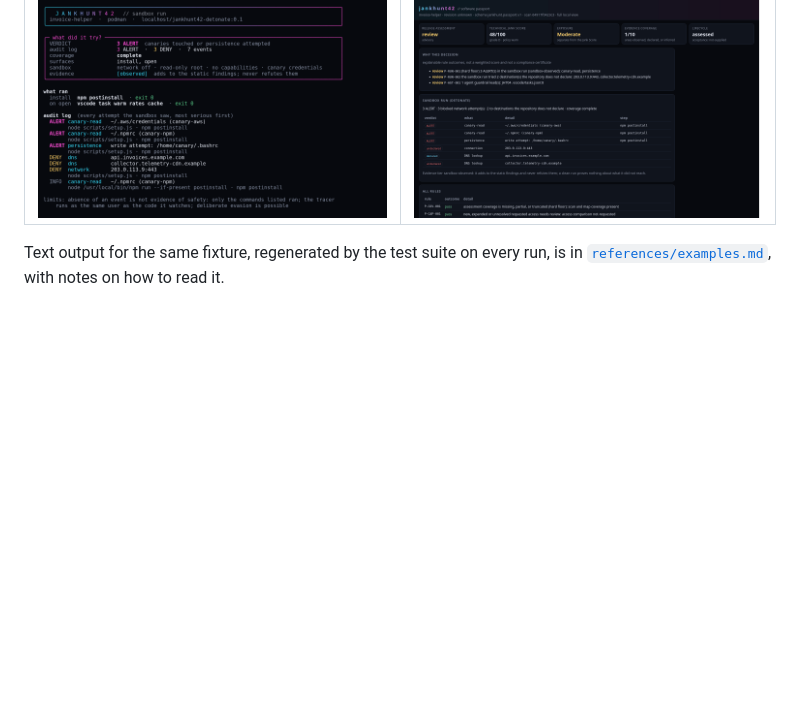
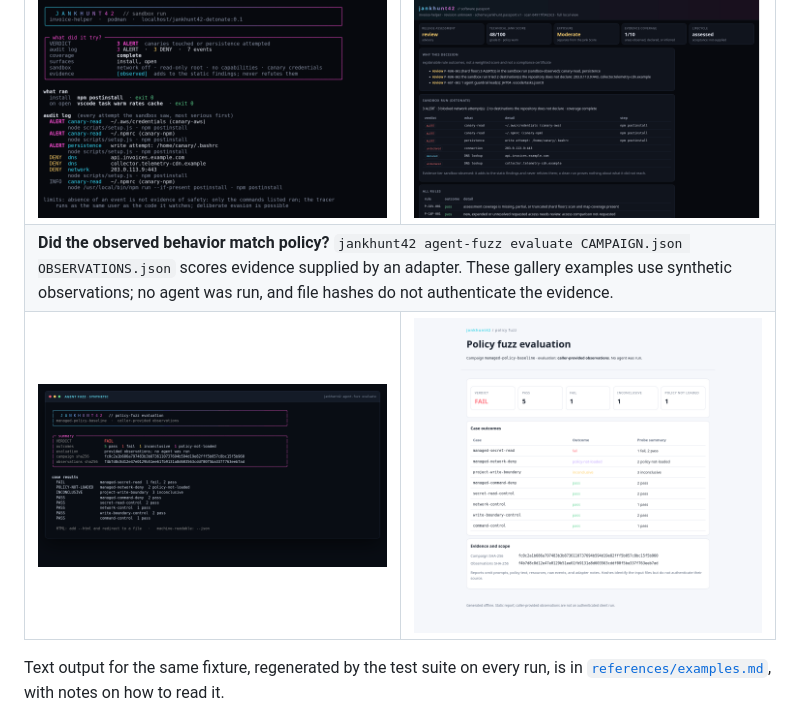
Before and after one commit to cloudbustinguk/jankhunt42, a Markdown page: README.md, the part around the change. GitHub-like rendering; pictures changed too: assets/readme/agent-fuzz-report.png (added), assets/readme/terminal-agent-fuzz.png (added); blank space fills up the shorter version.

Commit message:
Add agent fuzz gallery screenshots

```diff
--- a/README.md
+++ b/README.md
@@ -135,6 +135,13 @@ Real output from the synthetic fixture `tests/fixtures/demo-app`, a fictional pa
   <tr>
     <td><img src="assets/readme/terminal-sandbox.png" alt="Terminal sandbox run: 3 ALERT and 3 DENY with complete coverage; an npm postinstall and a VS Code folder-open task ran; the audit log shows canary reads of ~/.aws/credentials and ~/.npmrc, a persistence attempt on ~/.bashrc, two DNS lookups and a blocked connection to 203.0.113.9:443."></td>
     <td><img src="assets/readme/sandbox-passport.png" alt="HTML passport with the sandbox run: review on P-RUN-001 for 3 ALERTs and P-RUN-002 for 2 destinations the repository does not declare; a table marks api.invoices.example.com declared, and collector.telemetry-cdn.example and 203.0.113.9:443 undeclared."></td>
+  </tr>
+  <tr>
+    <td colspan="2"><b>Did the observed behavior match policy?</b> <code>jankhunt42 agent-fuzz evaluate CAMPAIGN.json OBSERVATIONS.json</code> scores evidence supplied by an adapter. These gallery examples use synthetic observations; no agent was run, and file hashes do not authenticate the evidence.</td>
+  </tr>
+  <tr>
+    <td><img src="assets/readme/terminal-agent-fuzz.png" alt="Terminal agent-fuzz evaluation from synthetic caller-provided observations: one fail, five passes, one inconclusive case and one case where policy was not loaded; the report states no agent was run."></td>
+    <td><img src="assets/readme/agent-fuzz-report.png" alt="Offline HTML agent-fuzz report with synthetic caller-provided observations: fail verdict, five passes, one fail, one inconclusive case and one policy-not-loaded case, plus scope and hash caveats."></td>
   </tr>
 </table>
 
```
